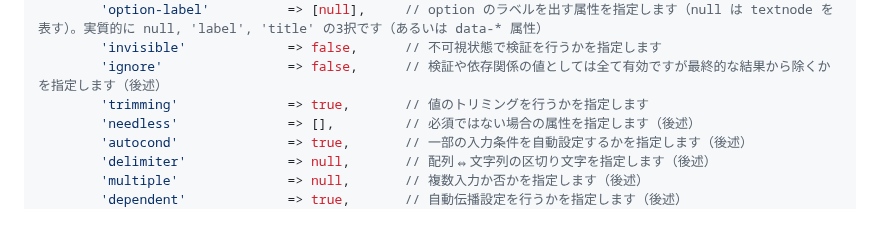
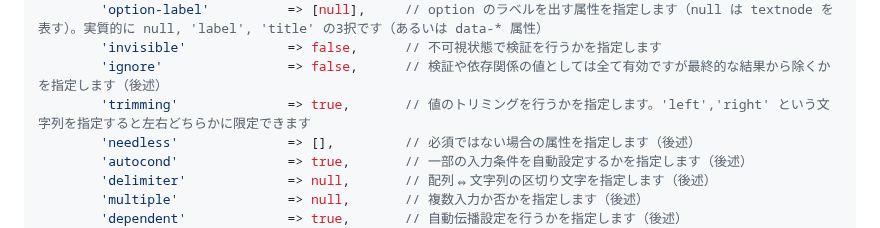
Before and after one commit to arima-ryunosuke/php-validator, a Markdown page: README.md, the part around the change. Drawn GitHub-style.

```diff
--- a/README.md
+++ b/README.md
@@ -97,7 +97,7 @@ $form = new Form([
         'option-label'          => [null],     // option のラベルを出す属性を指定します（null は textnode を表す）。実質的に null, 'label', 'title' の3択です（あるいは data-* 属性）
         'invisible'             => false,      // 不可視状態で検証を行うかを指定します
         'ignore'                => false,      // 検証や依存関係の値としては全て有効ですが最終的な結果から除くかを指定します（後述）
-        'trimming'              => true,       // 値のトリミングを行うかを指定します
+        'trimming'              => true,       // 値のトリミングを行うかを指定します。'left','right' という文字列を指定すると左右どちらかに限定できます
         'needless'              => [],         // 必須ではない場合の属性を指定します（後述）
         'autocond'              => true,       // 一部の入力条件を自動設定するかを指定します（後述）
         'delimiter'             => null,       // 配列⇔文字列の区切り文字を指定します（後述）
```
Also changed, not shown: RELEASE.md (+6 -0 lines).
